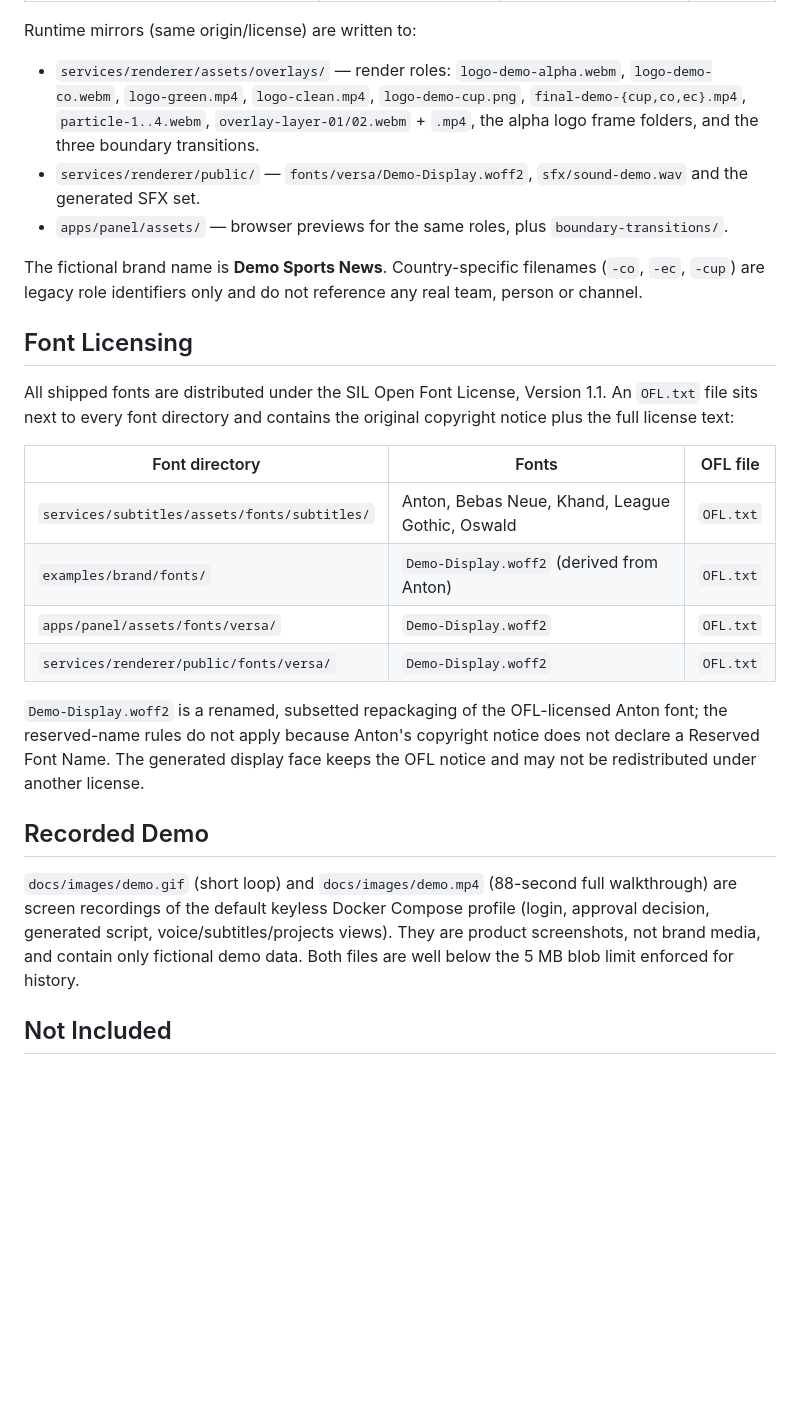
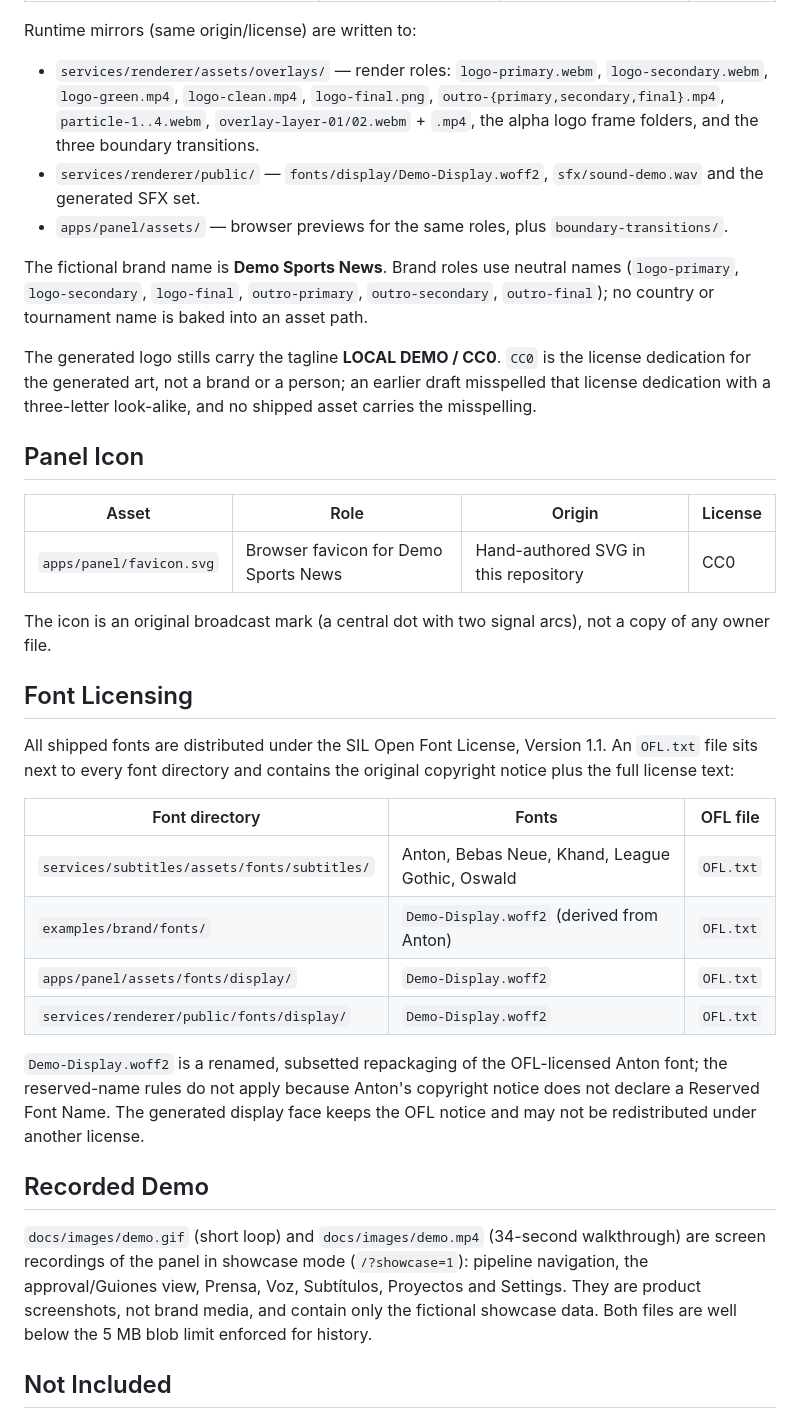
Before and after one commit to Eduardo12Pacheco/automatizacion-video-noticias, a Markdown page: ASSETS.md, the part around the change. Rendered like a GitHub page; blank space fills up the shorter version.

Commit message:
docs(assets): refresh favicon, screenshots and recorded demo

```diff
--- a/ASSETS.md
+++ b/ASSETS.md
@@ -32,19 +32,34 @@ carry no EXIF data.
 
 Runtime mirrors (same origin/license) are written to:
 
-- `services/renderer/assets/overlays/` — render roles: `logo-demo-alpha.webm`,
-  `logo-demo-co.webm`, `logo-green.mp4`, `logo-clean.mp4`, `logo-demo-cup.png`,
-  `final-demo-{cup,co,ec}.mp4`, `particle-1..4.webm`,
+- `services/renderer/assets/overlays/` — render roles: `logo-primary.webm`,
+  `logo-secondary.webm`, `logo-green.mp4`, `logo-clean.mp4`, `logo-final.png`,
+  `outro-{primary,secondary,final}.mp4`, `particle-1..4.webm`,
   `overlay-layer-01/02.webm` + `.mp4`, the alpha logo frame folders, and the
   three boundary transitions.
-- `services/renderer/public/` — `fonts/versa/Demo-Display.woff2`,
+- `services/renderer/public/` — `fonts/display/Demo-Display.woff2`,
   `sfx/sound-demo.wav` and the generated SFX set.
 - `apps/panel/assets/` — browser previews for the same roles, plus
   `boundary-transitions/`.
 
-The fictional brand name is **Demo Sports News**. Country-specific filenames
-(`-co`, `-ec`, `-cup`) are legacy role identifiers only and do not reference
-any real team, person or channel.
+The fictional brand name is **Demo Sports News**. Brand roles use neutral
+names (`logo-primary`, `logo-secondary`, `logo-final`, `outro-primary`,
+`outro-secondary`, `outro-final`); no country or tournament name is baked into
+an asset path.
+
+The generated logo stills carry the tagline **LOCAL DEMO / CC0**. `CC0` is the
+license dedication for the generated art, not a brand or a person; an earlier
+draft misspelled that license dedication with a three-letter look-alike, and no
+shipped asset carries the misspelling.
+
+## Panel Icon
+
+| Asset | Role | Origin | License |
+|---|---|---|---|
+| `apps/panel/favicon.svg` | Browser favicon for Demo Sports News | Hand-authored SVG in this repository | CC0 |
+
+The icon is an original broadcast mark (a central dot with two signal arcs),
+not a copy of any owner file.
 
 ## Font Licensing
 
@@ -56,8 +71,8 @@ copyright notice plus the full license text:
 |---|---|---|
 | `services/subtitles/assets/fonts/subtitles/` | Anton, Bebas Neue, Khand, League Gothic, Oswald | `OFL.txt` |
 | `examples/brand/fonts/` | `Demo-Display.woff2` (derived from Anton) | `OFL.txt` |
-| `apps/panel/assets/fonts/versa/` | `Demo-Display.woff2` | `OFL.txt` |
-| `services/renderer/public/fonts/versa/` | `Demo-Display.woff2` | `OFL.txt` |
+| `apps/panel/assets/fonts/display/` | `Demo-Display.woff2` | `OFL.txt` |
+| `services/renderer/public/fonts/display/` | `Demo-Display.woff2` | `OFL.txt` |
 
 `Demo-Display.woff2` is a renamed, subsetted repackaging of the OFL-licensed
 Anton font; the reserved-name rules do not apply because Anton's copyright
@@ -66,11 +81,12 @@ the OFL notice and may not be redistributed under another license.
 
 ## Recorded Demo
 
-`docs/images/demo.gif` (short loop) and `docs/images/demo.mp4` (88-second full
-walkthrough) are screen recordings of the default keyless Docker Compose profile
-(login, approval decision, generated script, voice/subtitles/projects views).
-They are product screenshots, not brand media, and contain only fictional demo
-data. Both files are well below the 5 MB blob limit enforced for history.
+`docs/images/demo.gif` (short loop) and `docs/images/demo.mp4` (34-second
+walkthrough) are screen recordings of the panel in showcase mode
+(`/?showcase=1`): pipeline navigation, the approval/Guiones view, Prensa, Voz,
+Subtítulos, Proyectos and Settings. They are product screenshots, not brand
+media, and contain only the fictional showcase data. Both files are well below
+the 5 MB blob limit enforced for history.
 
 ## Not Included
 
```
Also changed, not shown: README.es.md (+1 -1 lines), README.md (+1 -1 lines), docs/images/ui-after-login.png, docs/images/ui-after-showcase.png, docs/images/ui-before-login.png (deleted), docs/images/ui-before-shell.png (deleted), 2 other files.
